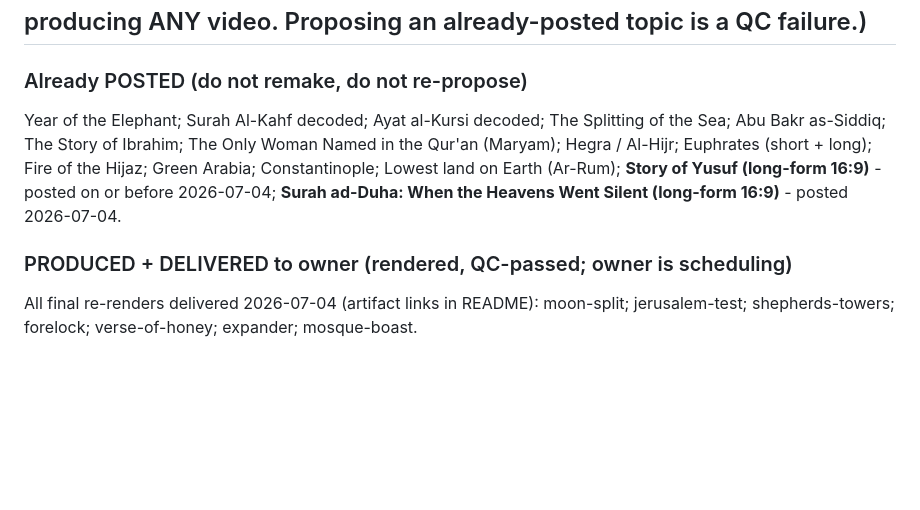
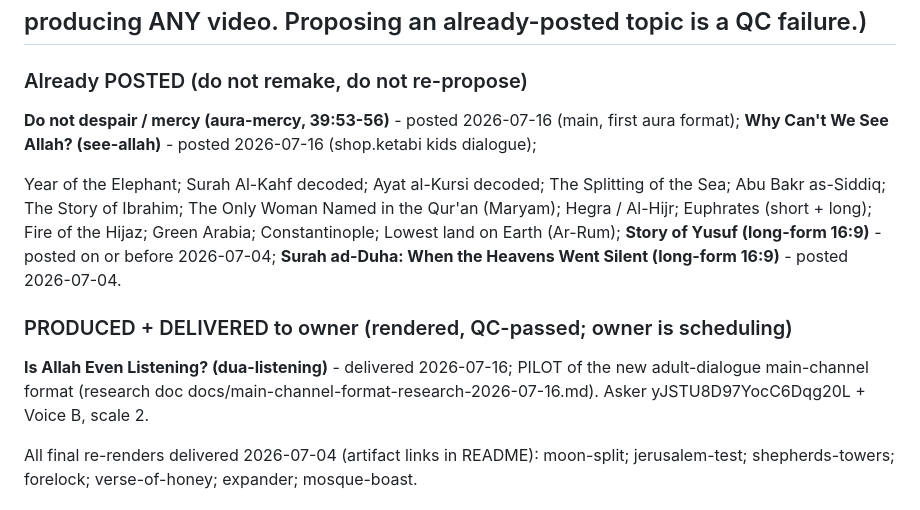
Before and after one commit to azizsophia/Video_maker, a Markdown page: docs/content-calendar.md, the part around the change. Drawn GitHub-style; blank space fills up the shorter version.

Commit message:
tracker: aura-mercy + see-allah posted, dua-listening pilot delivered

```diff
--- a/docs/content-calendar.md
+++ b/docs/content-calendar.md
@@ -31,6 +31,9 @@ Euphrates long.)
 
 ### Already POSTED (do not remake, do not re-propose)
 
+**Do not despair / mercy (aura-mercy, 39:53-56)** - posted 2026-07-16 (main, first aura format);
+**Why Can't We See Allah? (see-allah)** - posted 2026-07-16 (shop.ketabi kids dialogue);
+
 Year of the Elephant; Surah Al-Kahf decoded; Ayat al-Kursi decoded; The Splitting
 of the Sea; Abu Bakr as-Siddiq; The Story of Ibrahim; The Only Woman Named in the
 Qur'an (Maryam); Hegra / Al-Hijr; Euphrates (short + long); Fire of the Hijaz;
@@ -39,6 +42,8 @@ Green Arabia; Constantinople; Lowest land on Earth (Ar-Rum);
 **Surah ad-Duha: When the Heavens Went Silent (long-form 16:9)** - posted 2026-07-04.
 
 ### PRODUCED + DELIVERED to owner (rendered, QC-passed; owner is scheduling)
+
+**Is Allah Even Listening? (dua-listening)** - delivered 2026-07-16; PILOT of the new adult-dialogue main-channel format (research doc docs/main-channel-format-research-2026-07-16.md). Asker yJSTU8D97YocC6Dqg20L + Voice B, scale 2.
 
 All final re-renders delivered 2026-07-04 (artifact links in README):
 moon-split; jerusalem-test; shepherds-towers; forelock; verse-of-honey;
```
